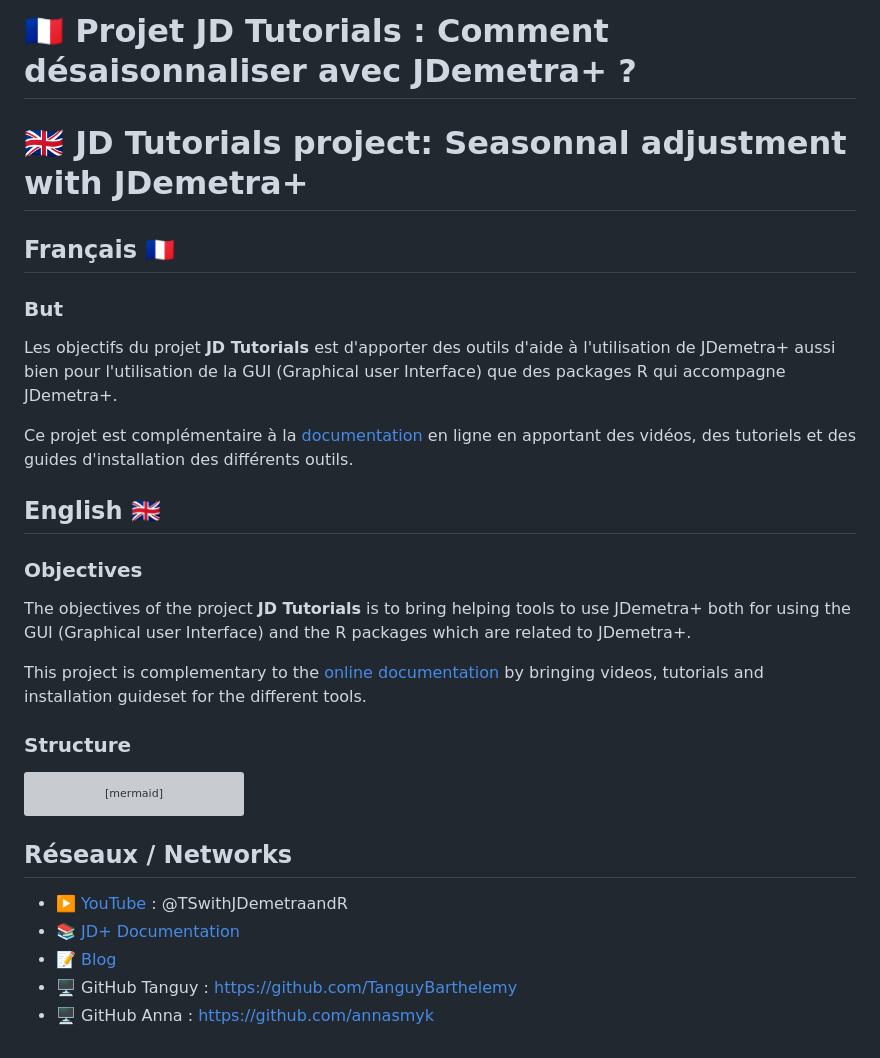
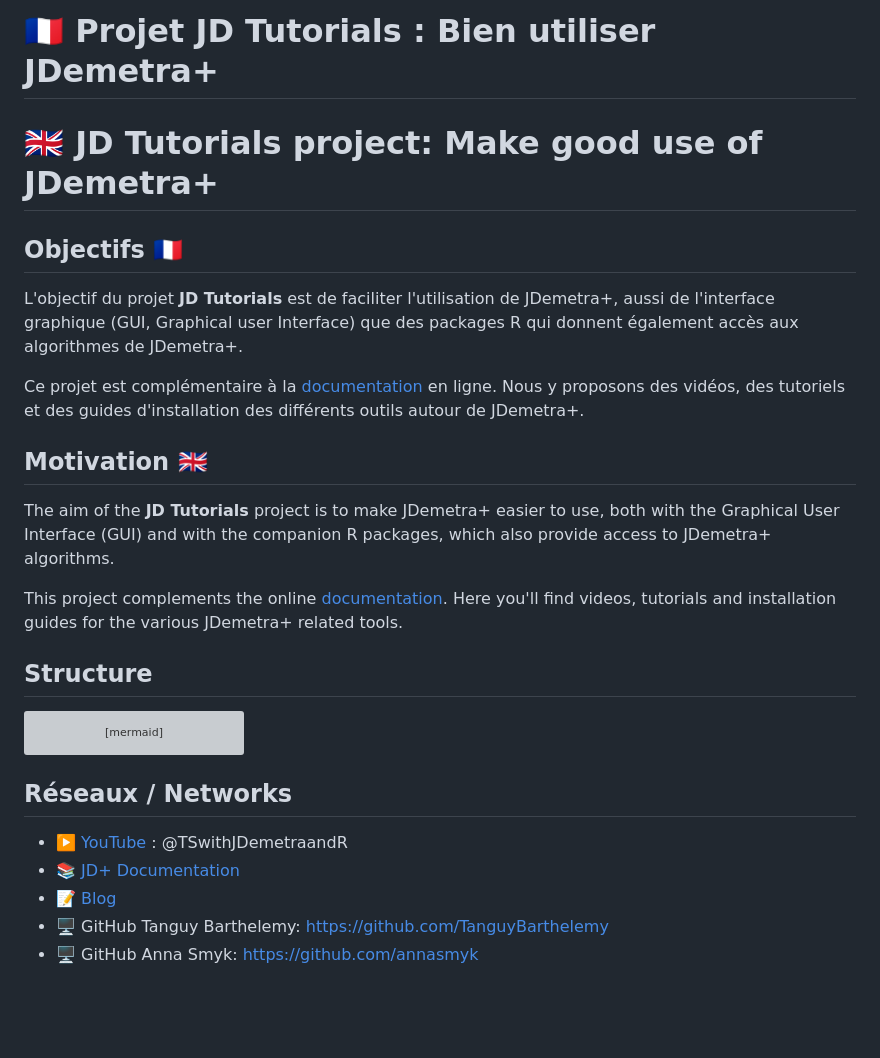
Before and after one commit to TanguyBarthelemy/JD-Tutorials, a Markdown page: readme.md, the part around the change. GitHub-like rendering; blank space fills up the shorter version; grey boxes are pictures that could not be loaded.

Commit message:
Update readme.md
scope larger than SA and rephrasing

````diff
--- a/readme.md
+++ b/readme.md
@@ -1,25 +1,19 @@
-# 🇫🇷 Projet JD Tutorials : Comment désaisonnaliser avec JDemetra+ ?
-# 🇬🇧 JD Tutorials project: Seasonnal adjustment with JDemetra+
+# 🇫🇷 Projet JD Tutorials : Bien utiliser JDemetra+
+# 🇬🇧 JD Tutorials project: Make good use of JDemetra+
 
-## Français 🇫🇷
+## Objectifs 🇫🇷
 
-### But
+L'objectif du projet **JD Tutorials** est de faciliter l'utilisation de JDemetra+, aussi de l'interface graphique (GUI, Graphical user Interface) que des packages R qui donnent également accès aux algorithmes de JDemetra+.
 
-Les objectifs du projet **JD Tutorials** est d'apporter des outils d'aide à l'utilisation de JDemetra+ aussi bien pour l'utilisation de la GUI (Graphical user Interface) que des packages R qui accompagne JDemetra+.
+Ce projet est complémentaire à la [documentation](https://jdemetra-new-documentation.netlify.app/) en ligne. Nous y proposons des vidéos, des tutoriels et des guides d'installation des différents outils autour de JDemetra+.
 
-Ce projet est complémentaire à la [documentation](https://jdemetra-new-documentation.netlify.app/) en ligne en apportant des vidéos, des tutoriels et des guides d'installation des différents outils.
+## Motivation 🇬🇧
 
+The aim of the **JD Tutorials** project is to make JDemetra+ easier to use, both with the Graphical User Interface (GUI) and with the companion R packages, which also provide access to JDemetra+ algorithms.
 
-## English 🇬🇧
+This project complements the online [documentation](https://jdemetra-new-documentation.netlify.app/). Here you'll find videos, tutorials and installation guides for the various JDemetra+ related tools.
 
-
-### Objectives
-
-The objectives of the project **JD Tutorials** is to bring helping tools to use JDemetra+ both for using the GUI (Graphical user Interface) and the R packages which are related to JDemetra+.
-
-This project is complementary to the [online documentation](https://jdemetra-new-documentation.netlify.app/) by bringing videos, tutorials and installation guideset for the different tools.
-
-### Structure
+## Structure
 
 ```mermaid
 flowchart TB
@@ -75,5 +69,5 @@ flowchart TB
 - ▶️ [YouTube](https://www.youtube.com/@TSwithJDemetraandR) : @TSwithJDemetraandR
 - 📚 [JD+ Documentation](https://jdemetra-new-documentation.netlify.app/)
 - 📝 [Blog](https://jdemetra-universe-blog.netlify.app/)
-- 🖥️ GitHub Tanguy : https://github.com/TanguyBarthelemy
-- 🖥️ GitHub Anna : https://github.com/annasmyk
+- 🖥️ GitHub Tanguy Barthelemy: https://github.com/TanguyBarthelemy
+- 🖥️ GitHub Anna Smyk: https://github.com/annasmyk
````
